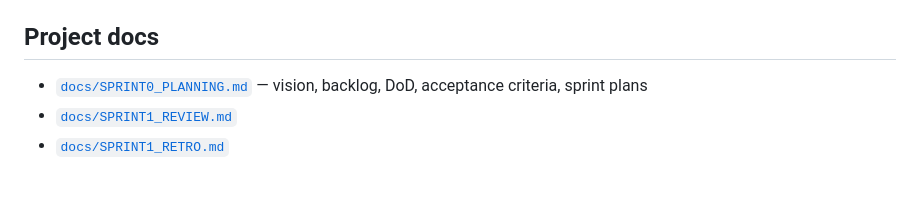
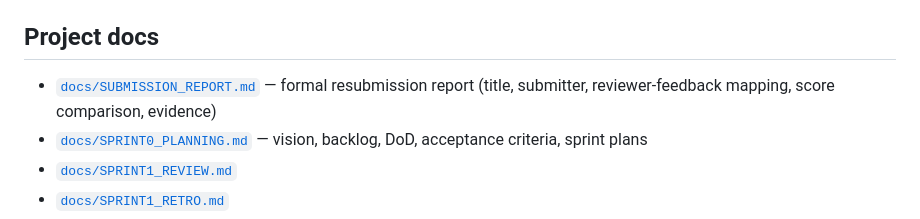
Before and after one commit to hrh2/Amalitech-fundamentals-labs, a Markdown page: Agile_Devops/Quickcalc/README.md, the part around the change. Drawn GitHub-style; blank space fills up the shorter version.

Commit message:
docs(quickcalc): add formal submission report
Adds docs/SUBMISSION_REPORT.md: a formal, version-controlled cover report
(title, submitter, reviewer, score comparison, reviewer-issue-to-evidence
mapping, delivery timeline, acceptance criteria coverage) tying together
EVIDENCE.md, RESUBMISSION_NOTES.md, and the live CI/deployment evidence into
one document. Links to a fully designed, illustrated version of the same
report published as an artifact. Linked from README.md.

```diff
--- a/Agile_Devops/Quickcalc/README.md
+++ b/Agile_Devops/Quickcalc/README.md
@@ -72,6 +72,8 @@ see the acceptance criteria in `docs/SPRINT0_PLANNING.md` for which stories rely
 verification vs. automated tests.
 
 ## Project docs
+- [`docs/SUBMISSION_REPORT.md`](docs/SUBMISSION_REPORT.md) — formal resubmission report (title,
+  submitter, reviewer-feedback mapping, score comparison, evidence)
 - [`docs/SPRINT0_PLANNING.md`](docs/SPRINT0_PLANNING.md) — vision, backlog, DoD, acceptance
   criteria, sprint plans
 - [`docs/SPRINT1_REVIEW.md`](docs/SPRINT1_REVIEW.md)
```
Also changed, not shown: 1 other file.
